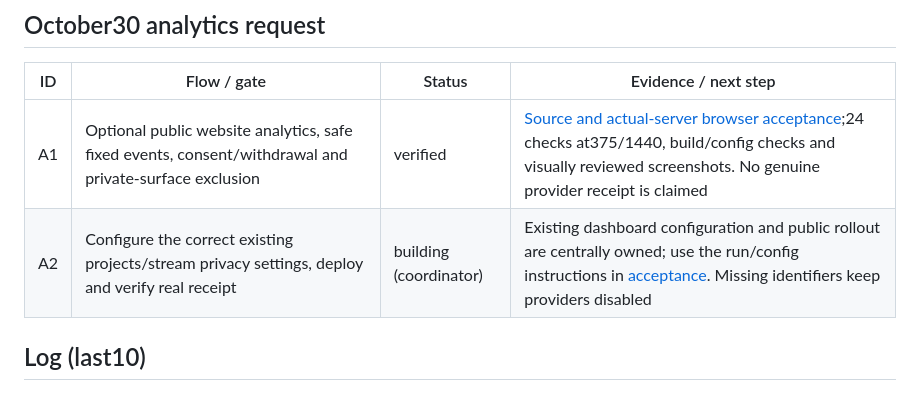
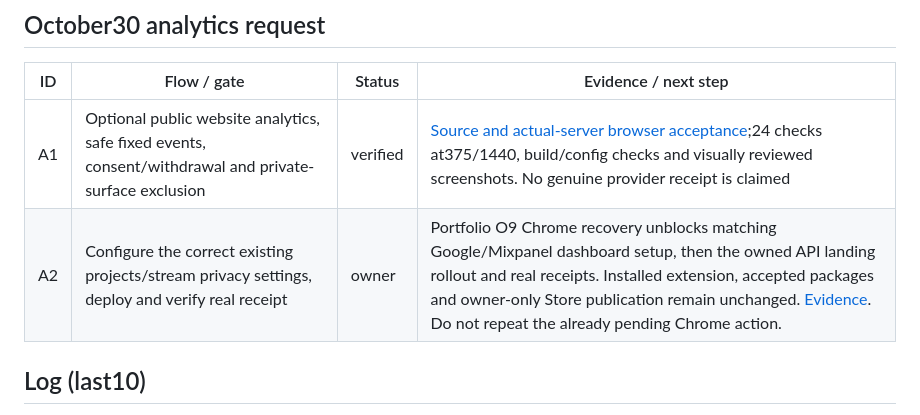
Before and after one commit to fainir/webskins, a Markdown page: READINESS.md, the part around the change. Rendered like a GitHub page.

```diff
--- a/READINESS.md
+++ b/READINESS.md
@@ -31,7 +31,7 @@ Every row serves [GOAL.md](GOAL.md) and portfolio PT07. Done is verified, cut, o
 | ID | Flow / gate | Status | Evidence / next step |
 |---|---|---|---|
 | A1 | Optional public website analytics, safe fixed events, consent/withdrawal and private-surface exclusion | verified | [Source and actual-server browser acceptance](qa/analytics.md);24 checks at375/1440, build/config checks and visually reviewed screenshots. No genuine provider receipt is claimed |
-| A2 | Configure the correct existing projects/stream privacy settings, deploy and verify real receipt | building (coordinator) | Existing dashboard configuration and public rollout are centrally owned; use the run/config instructions in [acceptance](qa/analytics.md). Missing identifiers keep providers disabled |
+| A2 | Configure the correct existing projects/stream privacy settings, deploy and verify real receipt | owner | Portfolio O9 Chrome recovery unblocks matching Google/Mixpanel dashboard setup, then the owned API landing rollout and real receipts. Installed extension, accepted packages and owner-only Store publication remain unchanged. [Evidence](qa/analytics.md). Do not repeat the already pending Chrome action. |
 
 ## Log (last10)
 
```
Also changed, not shown: qa/analytics.md (+4 -0 lines).
